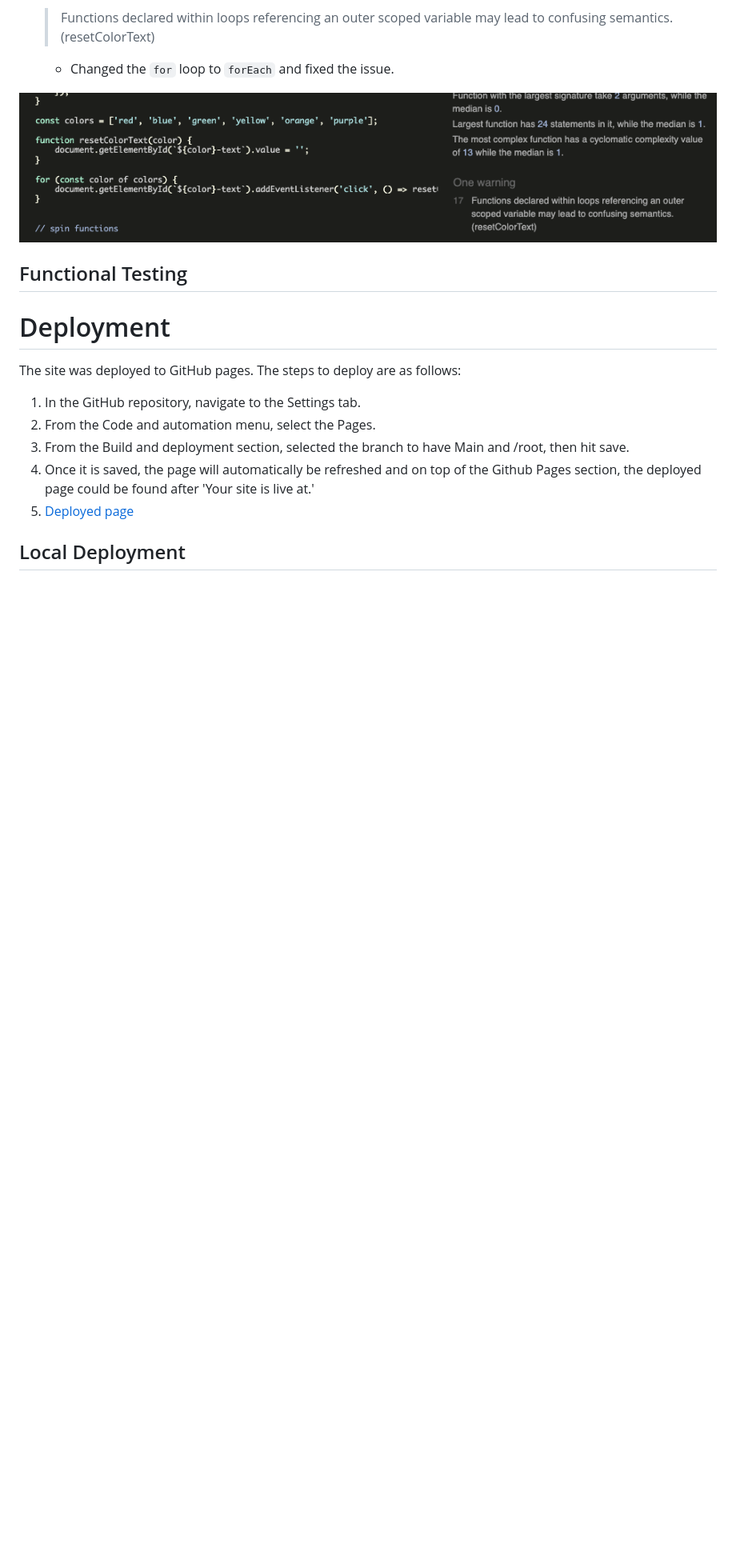
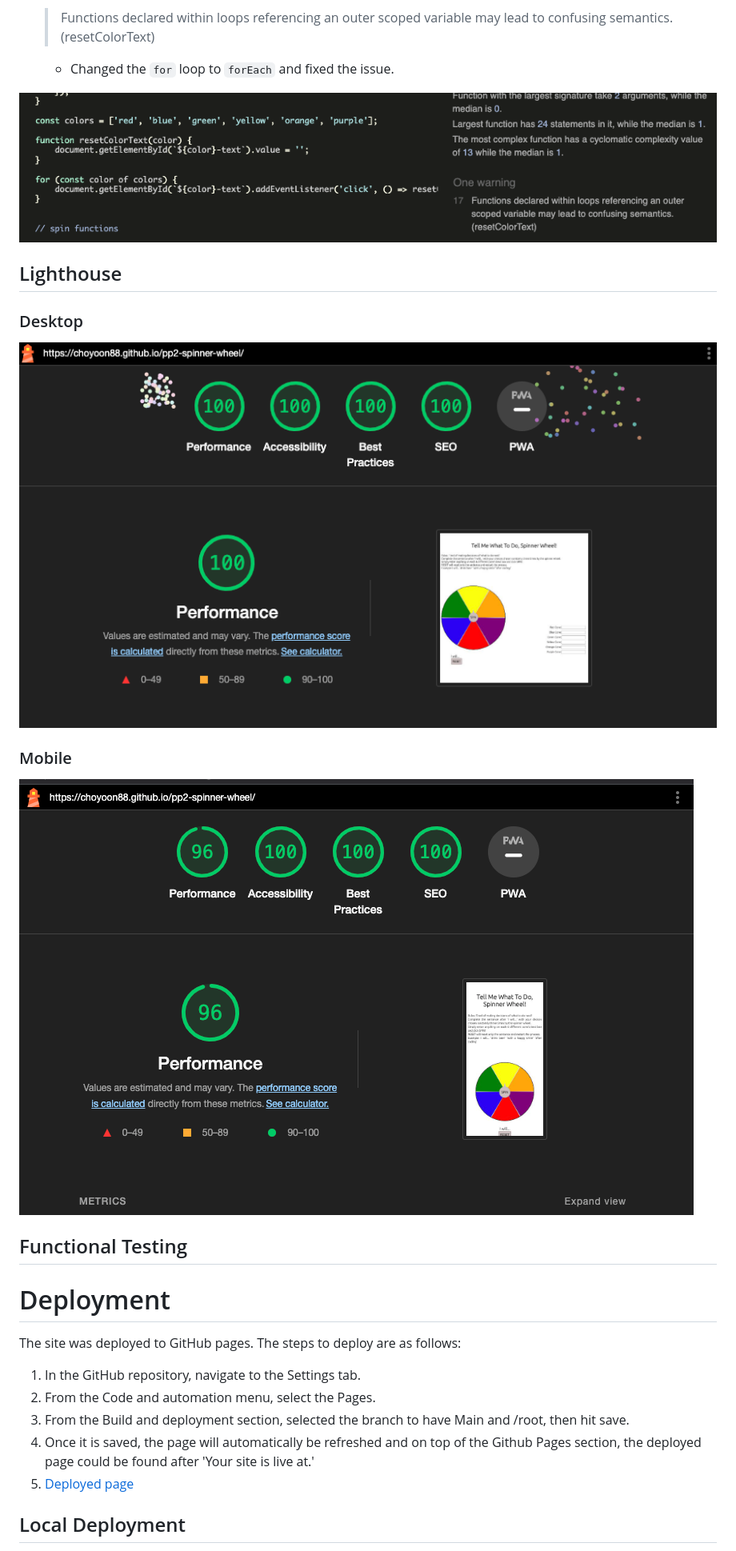
Before and after one commit to choyoon88/pp2-spinner-wheel, a Markdown page: README.md, the part around the change. Shown: that part at 80% size. GitHub-like rendering; pictures changed too: readme-image/lighthouse-desktop.png (added), readme-image/lighthouse-mobile.png (added); blank space fills up the shorter version.

Commit message:
conducted lighthouse test and added the result on readme

```diff
--- a/README.md
+++ b/README.md
@@ -61,6 +61,15 @@ Conducted JavaScript check by [JSHint](https://jshint.com/)
 ![resetwarning](readme-image/jshint-reset-error.png)
 
 
+## Lighthouse
+
+### Desktop
+![lighthouse-desktop](readme-image/lighthouse-desktop.png)
+
+
+### Mobile
+![lighthouse-mobile](readme-image/lighthouse-mobile.png)
+
 ## Functional Testing
 
 # Deployment
```
